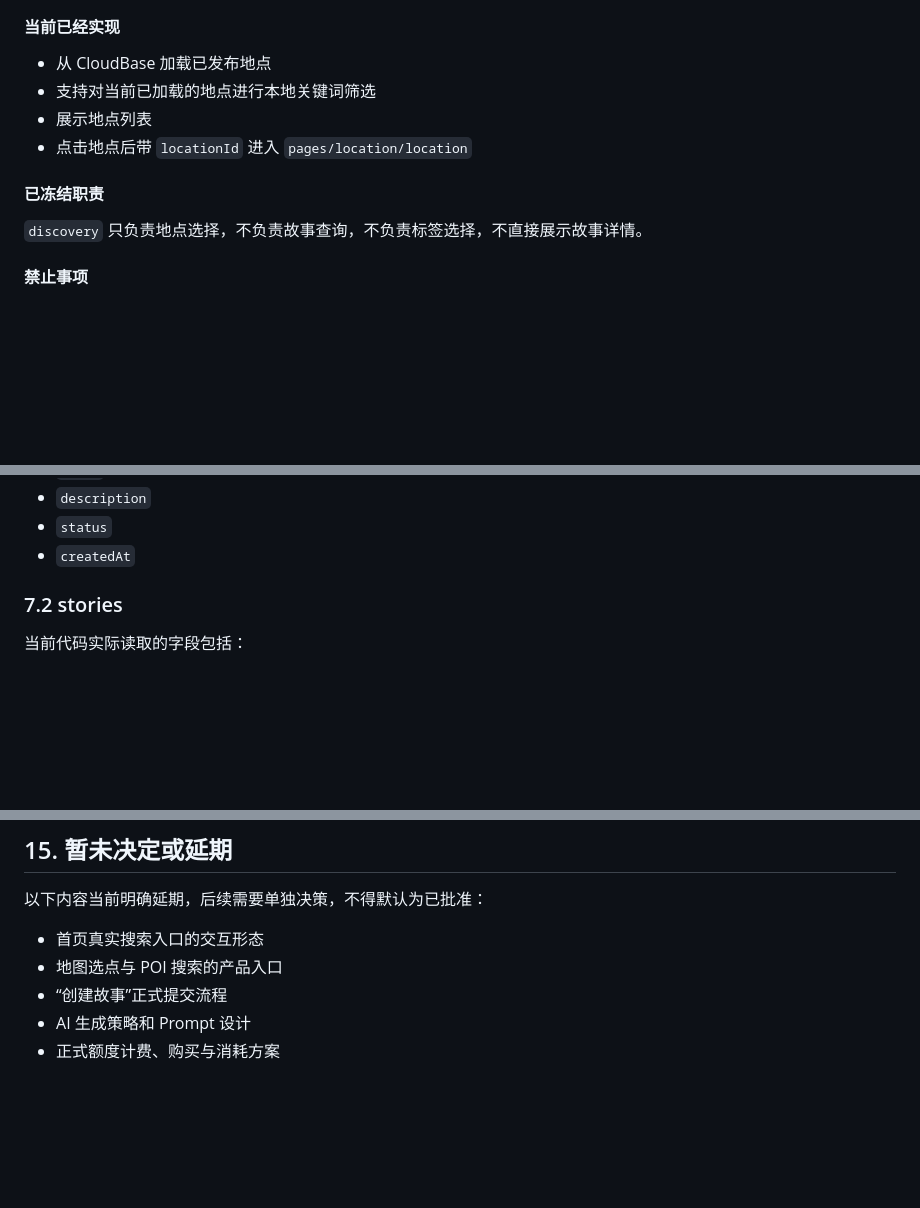
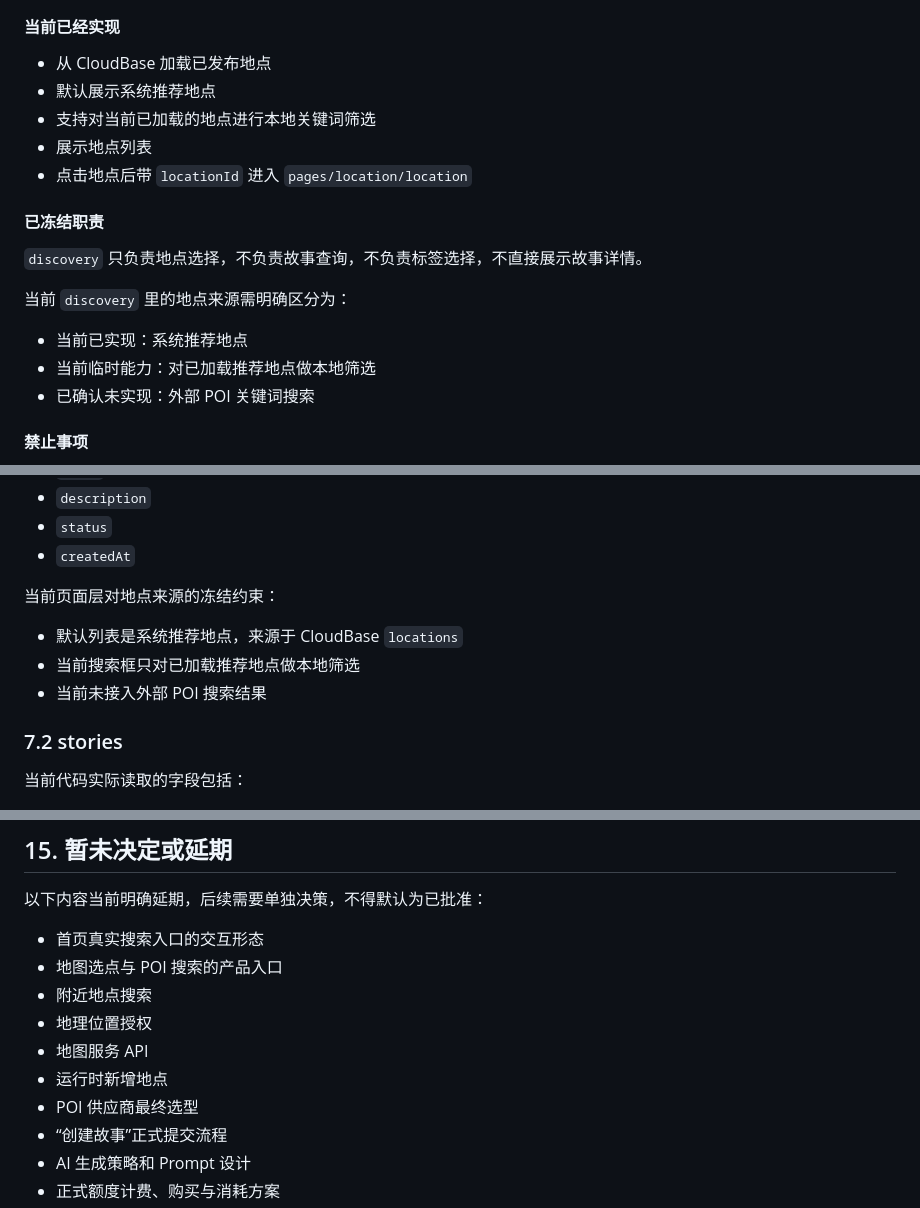
Before and after one commit to lelsie651-max/this-place-story-dev, a Markdown page: SPEC.md, 3 parts joined by grey strips. Rendered like a GitHub page; blank space fills up the shorter version.

```diff
--- a/SPEC.md
+++ b/SPEC.md
@@ -140,6 +140,7 @@
 #### 当前已经实现
 
 - 从 CloudBase 加载已发布地点
+- 默认展示系统推荐地点
 - 支持对当前已加载的地点进行本地关键词筛选
 - 展示地点列表
 - 点击地点后带 `locationId` 进入 `pages/location/location`
@@ -147,6 +148,12 @@
 #### 已冻结职责
 
 `discovery` 只负责地点选择，不负责故事查询，不负责标签选择，不直接展示故事详情。
+
+当前 `discovery` 里的地点来源需明确区分为：
+
+- 当前已实现：系统推荐地点
+- 当前临时能力：对已加载推荐地点做本地筛选
+- 已确认未实现：外部 POI 关键词搜索
 
 #### 禁止事项
 
@@ -260,6 +267,12 @@
 - `description`
 - `status`
 - `createdAt`
+
+当前页面层对地点来源的冻结约束：
+
+- 默认列表是系统推荐地点，来源于 CloudBase `locations`
+- 当前搜索框只对已加载推荐地点做本地筛选
+- 当前未接入外部 POI 搜索结果
 
 ### 7.2 stories
 
@@ -495,6 +512,11 @@
 
 - 首页真实搜索入口的交互形态
 - 地图选点与 POI 搜索的产品入口
+- 附近地点搜索
+- 地理位置授权
+- 地图服务 API
+- 运行时新增地点
+- POI 供应商最终选型
 - “创建故事”正式提交流程
 - AI 生成策略和 Prompt 设计
 - 正式额度计费、购买与消耗方案
```
Also changed, not shown: other parts of SPEC.md (+11 -0 lines), docs/location_search_plan.md (added, +384 -0 lines).
